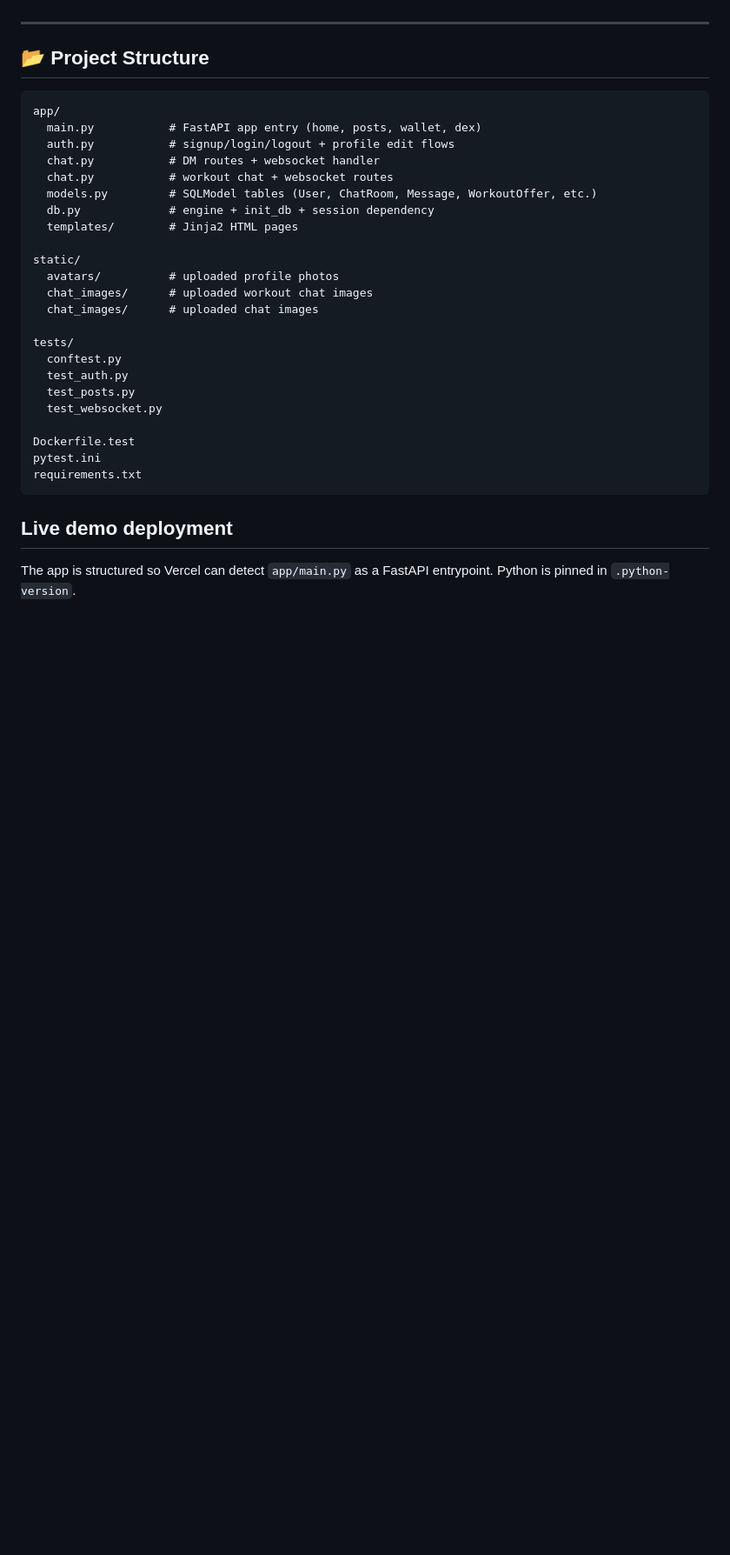
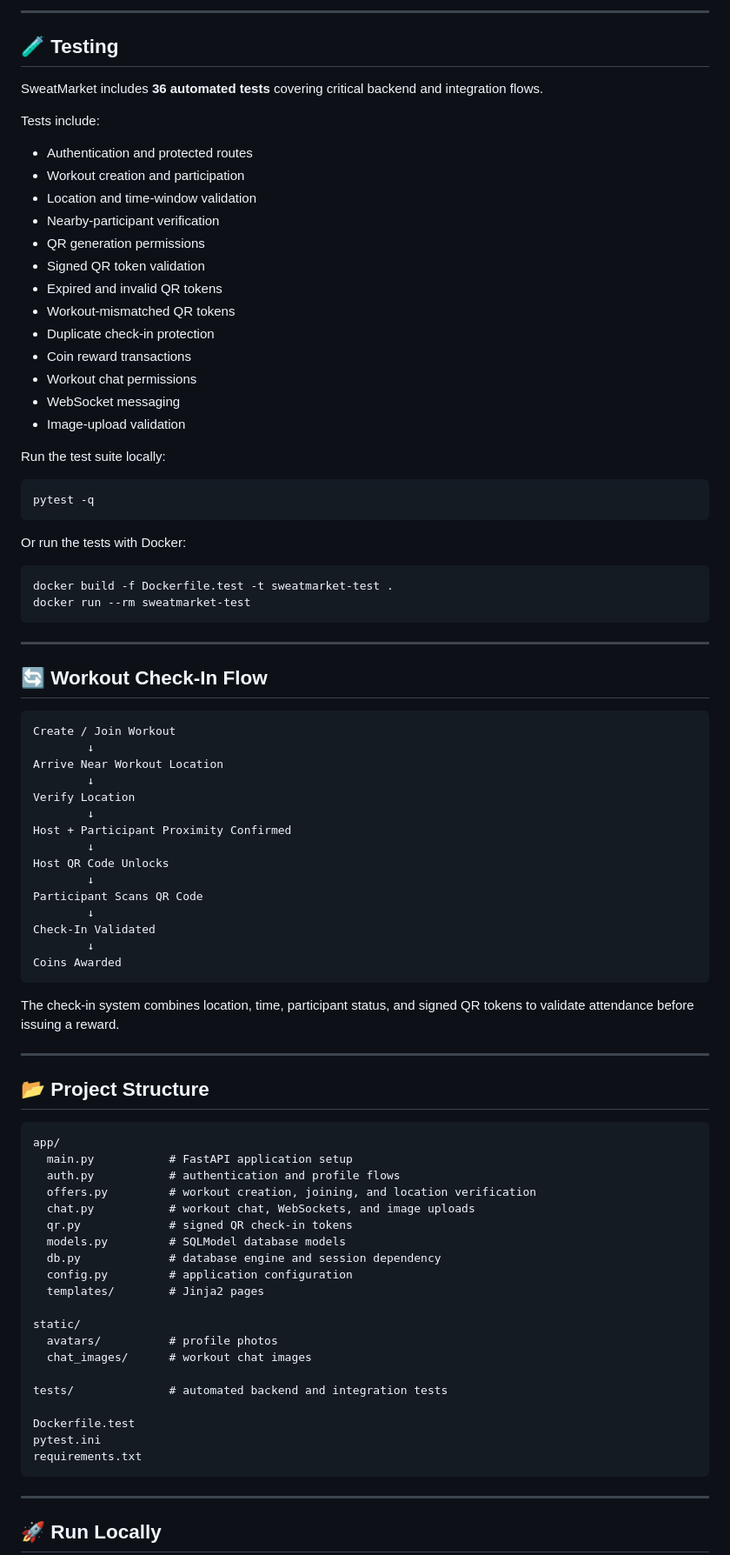
Before and after one commit to jamdo-yeon/Sweat-Market, a Markdown page: README.md, the part around one of its changes. Shown at 87% size. Rendered like a GitHub page; blank space fills up the shorter version.

````diff
--- a/README.md
+++ b/README.md
@@ -52,34 +75,90 @@ Users can find workout partners, check in together *(planned: QR + geolocation)*
+---
+
+## 🧪 Testing
+
+SweatMarket includes **36 automated tests** covering critical backend and integration flows.
+
+Tests include:
+
+- Authentication and protected routes
+- Workout creation and participation
+- Location and time-window validation
+- Nearby-participant verification
+- QR generation permissions
+- Signed QR token validation
+- Expired and invalid QR tokens
+- Workout-mismatched QR tokens
+- Duplicate check-in protection
+- Coin reward transactions
+- Workout chat permissions
+- WebSocket messaging
+- Image-upload validation
+
+Run the test suite locally:
+
+```bash
+pytest -q
+```
+
+Or run the tests with Docker:
+
+```bash
+docker build -f Dockerfile.test -t sweatmarket-test .
+docker run --rm sweatmarket-test
+```
+
+---
+
+## 🔄 Workout Check-In Flow
+
+```text
+Create / Join Workout
+        ↓
+Arrive Near Workout Location
+        ↓
+Verify Location
+        ↓
+Host + Participant Proximity Confirmed
+        ↓
+Host QR Code Unlocks
+        ↓
+Participant Scans QR Code
+        ↓
+Check-In Validated
+        ↓
+Coins Awarded
+```
+
+The check-in system combines location, time, participant status, and signed QR tokens to validate attendance before issuing a reward.
 
 ---
 
 ## 📂 Project Structure
+
 ```text
 app/
-  main.py           # FastAPI app entry (home, posts, wallet, dex)
-  auth.py           # signup/login/logout + profile edit flows
-  chat.py           # DM routes + websocket handler
-  chat.py           # workout chat + websocket routes
-  models.py         # SQLModel tables (User, ChatRoom, Message, WorkoutOffer, etc.)
-  db.py             # engine + init_db + session dependency
-  templates/        # Jinja2 HTML pages
+  main.py           # FastAPI application setup
+  auth.py           # authentication and profile flows
+  offers.py         # workout creation, joining, and location verification
+  chat.py           # workout chat, WebSockets, and image uploads
+  qr.py             # signed QR check-in tokens
+  models.py         # SQLModel database models
+  db.py             # database engine and session dependency
+  config.py         # application configuration
+  templates/        # Jinja2 pages
 
 static/
-  avatars/          # uploaded profile photos
-  chat_images/      # uploaded workout chat images
-  chat_images/      # uploaded chat images
+  avatars/          # profile photos
+  chat_images/      # workout chat images
 
-tests/
-  conftest.py
-  test_auth.py
-  test_posts.py
-  test_websocket.py
+tests/              # automated backend and integration tests
 
 Dockerfile.test
 pytest.ini
 requirements.txt
 ```
 
-## Live demo deployment
+---
 
-The app is structured so Vercel can detect `app/main.py` as a FastAPI entrypoint. Python is pinned in `.python-version`.
+## 🚀 Run Locally
 
````
Also changed, not shown: other parts of README.md (+129 -96 lines).
